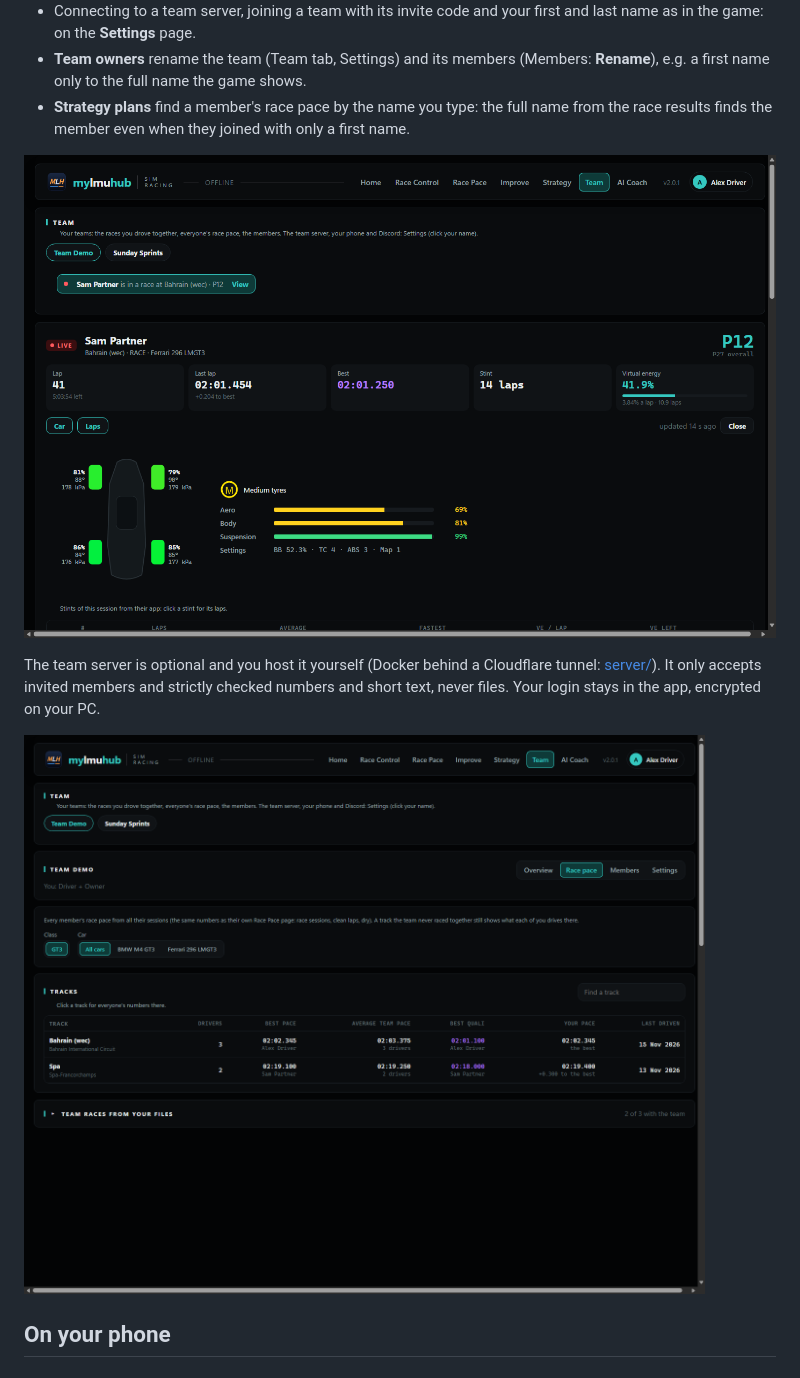
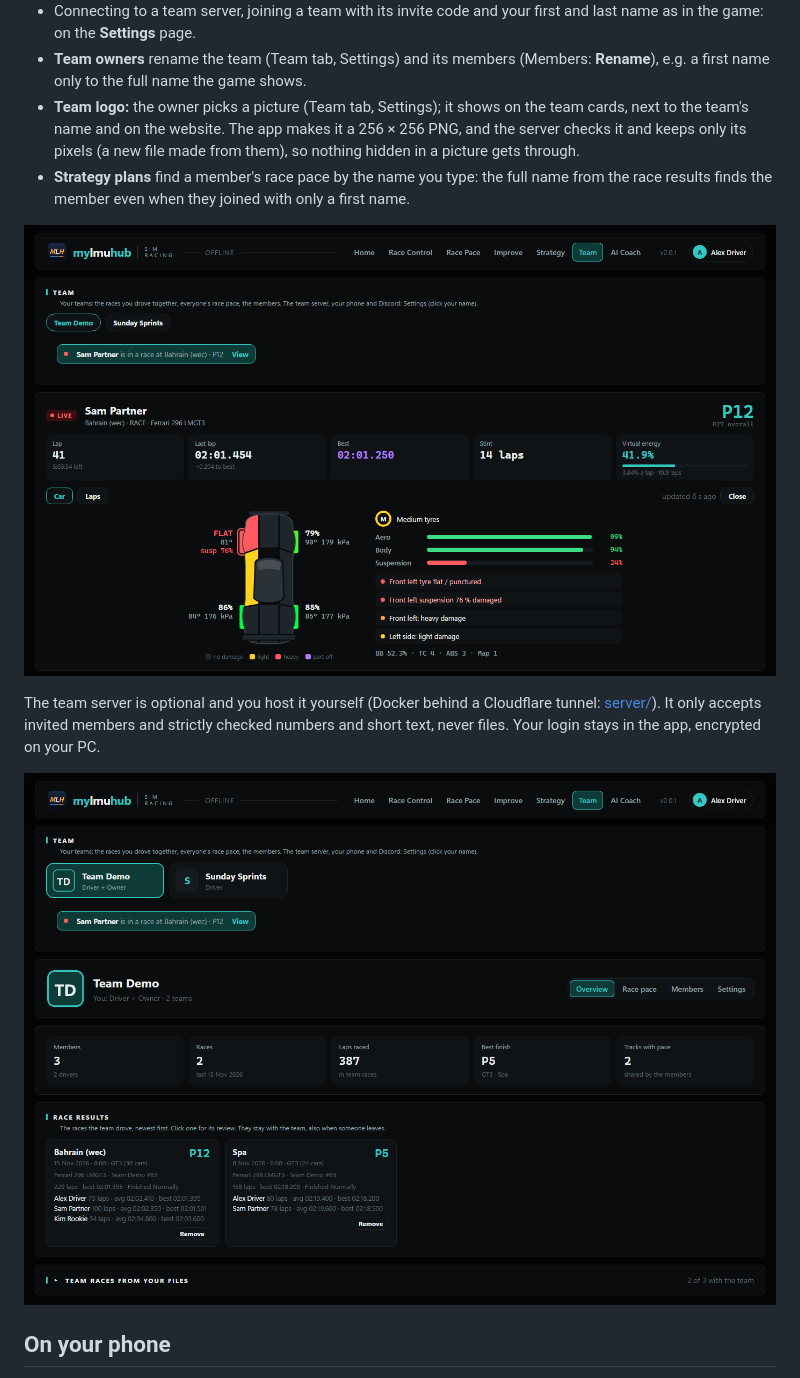
Before and after one commit to SKMots/MyLMUHub, a Markdown page: README.md, the part around the change. GitHub-like rendering; pictures changed too: docs/images/team-live.png, docs/images/team.png.

```diff
--- a/README.md
+++ b/README.md
@@ -163,6 +163,8 @@ Your teams on a **team server**: invite codes, members with roles (driver, engin
   for team events (races of 2 h or more) by default; all sessions or off in Settings.
 - Connecting to a team server, joining a team with its invite code and your first and last name as in the game: on the **Settings** page.
 - **Team owners** rename the team (Team tab, Settings) and its members (Members: **Rename**), e.g. a first name only to the full name the game shows.
+- **Team logo:** the owner picks a picture (Team tab, Settings); it shows on the team cards, next to the team's name and on the website. The app makes it a
+  256 × 256 PNG, and the server checks it and keeps only its pixels (a new file made from them), so nothing hidden in a picture gets through.
 - **Strategy plans** find a member's race pace by the name you type: the full name from the race results finds the member even when they joined with only a first name.
 
 ![A team-mate racing, live](docs/images/team-live.png)
```
Also changed, not shown: 15 other files.
